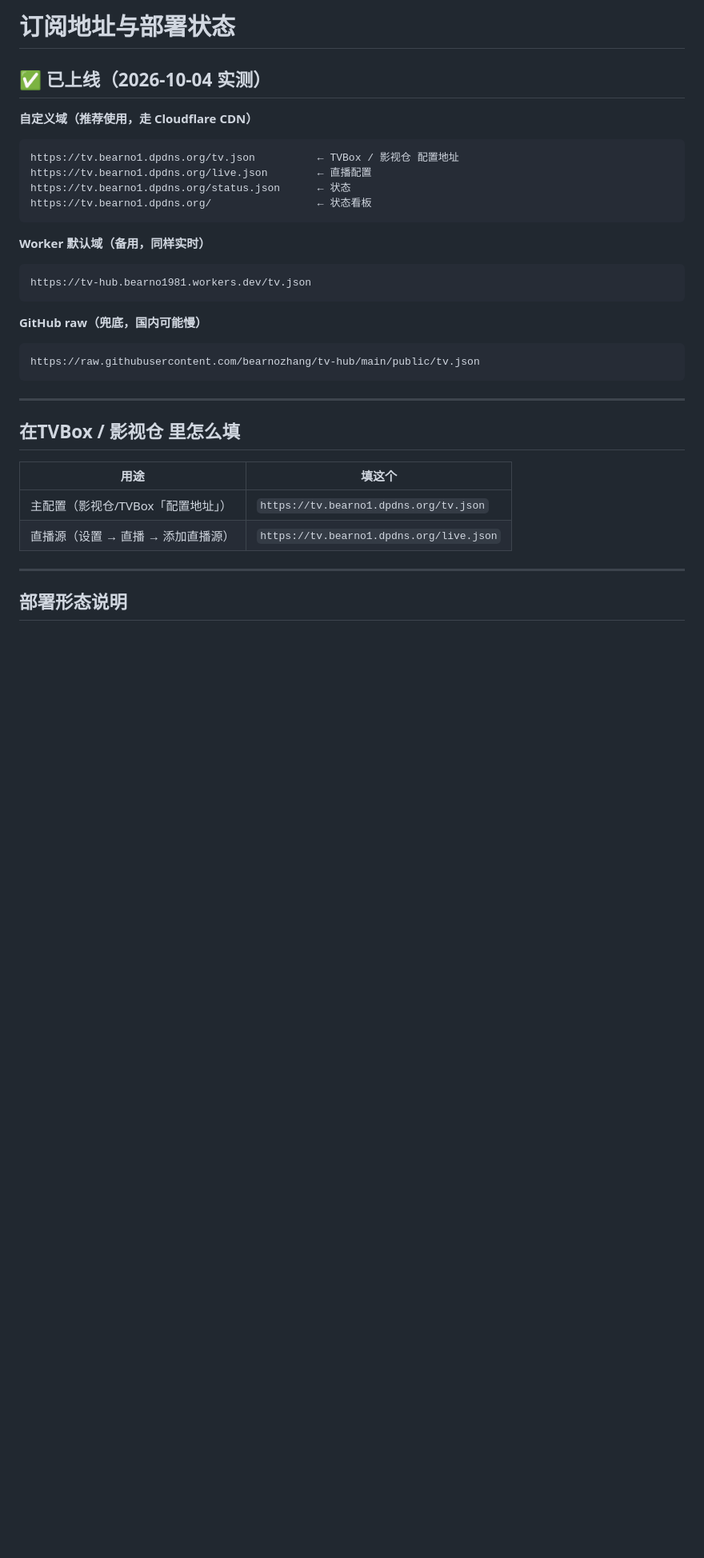
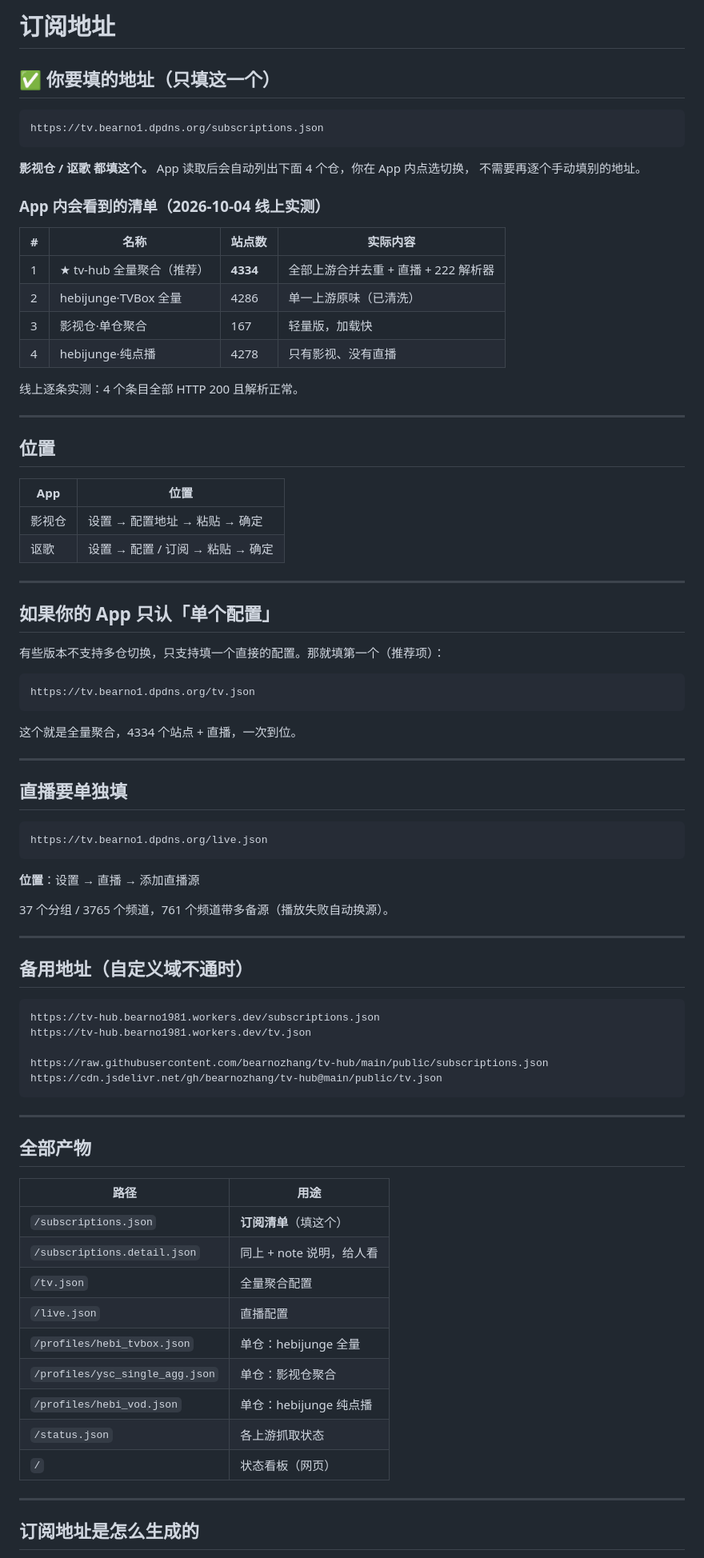
Before and after one commit to bearnozhang/tv-hub, a Markdown page: SUBSCRIPTION.md, the part around one of its changes. Shown at 80% size. GitHub-like rendering; blank space fills up the shorter version.

````diff
--- a/SUBSCRIPTION.md
+++ b/SUBSCRIPTION.md
@@ -1,38 +1,87 @@
-# 订阅地址与部署状态
+# 订阅地址
 
-## ✅ 已上线（2026-10-04 实测）
-
-**自定义域（推荐使用，走 Cloudflare CDN）**
+## ✅ 你要填的地址（只填这一个）
 
 ```
-https://tv.bearno1.dpdns.org/tv.json          ← TVBox / 影视仓 配置地址
-https://tv.bearno1.dpdns.org/live.json        ← 直播配置
-https://tv.bearno1.dpdns.org/status.json      ← 状态
-https://tv.bearno1.dpdns.org/                 ← 状态看板
+https://tv.bearno1.dpdns.org/subscriptions.json
 ```
 
-**Worker 默认域（备用，同样实时）**
+**影视仓 / 讴歌 都填这个。** App 读取后会自动列出下面 4 个仓，你在 App 内点选切换，
+不需要再逐个手动填别的地址。
+
+### App 内会看到的清单（2026-10-04 线上实测）
+
+| # | 名称 | 站点数 | 实际内容 |
+|---|---|---|---|
+| 1 | ★ tv-hub 全量聚合（推荐） | **4334** | 全部上游合并去重 + 直播 + 222 解析器 |
+| 2 | hebijunge·TVBox 全量 | 4286 | 单一上游原味（已清洗） |
+| 3 | 影视仓·单仓聚合 | 167 | 轻量版，加载快 |
+| 4 | hebijunge·纯点播 | 4278 | 只有影视、没有直播 |
+
+线上逐条实测：4 个条目全部 HTTP 200 且解析正常。
+
+---
+
+## 位置
+
+| App | 位置 |
+|---|---|
+| 影视仓 | 设置 → 配置地址 → 粘贴 → 确定 |
+| 讴歌 | 设置 → 配置 / 订阅 → 粘贴 → 确定 |
+
+---
+
+## 如果你的 App 只认「单个配置」
+
+有些版本不支持多仓切换，只支持填一个直接的配置。那就填第一个（推荐项）：
 
 ```
-https://tv-hub.bearno1981.workers.dev/tv.json
+https://tv.bearno1.dpdns.org/tv.json
 ```
 
-**GitHub raw（兜底，国内可能慢）**
+这个就是全量聚合，4334 个站点 + 直播，一次到位。
+
+---
+
+## 直播要单独填
 
 ```
-https://raw.githubusercontent.com/bearnozhang/tv-hub/main/public/tv.json
+https://tv.bearno1.dpdns.org/live.json
+```
+
+**位置**：设置 → 直播 → 添加直播源
+
+37 个分组 / 3765 个频道，761 个频道带多备源（播放失败自动换源）。
+
+---
+
+## 备用地址（自定义域不通时）
+
+```
+https://tv-hub.bearno1981.workers.dev/subscriptions.json
+https://tv-hub.bearno1981.workers.dev/tv.json
+
+https://raw.githubusercontent.com/bearnozhang/tv-hub/main/public/subscriptions.json
+https://cdn.jsdelivr.net/gh/bearnozhang/tv-hub@main/public/tv.json
 ```
 
 ---
 
-## 在TVBox / 影视仓 里怎么填
+## 全部产物
 
-| 用途 | 填这个 |
+| 路径 | 用途 |
 |---|---|
-| 主配置（影视仓/TVBox「配置地址」） | `https://tv.bearno1.dpdns.org/tv.json` |
-| 直播源（设置 → 直播 → 添加直播源） | `https://tv.bearno1.dpdns.org/live.json` |
+| `/subscriptions.json` | **订阅清单**（填这个） |
+| `/subscriptions.detail.json` | 同上 + note 说明，给人看 |
+| `/tv.json` | 全量聚合配置 |
+| `/live.json` | 直播配置 |
+| `/profiles/hebi_tvbox.json` | 单仓：hebijunge 全量 |
+| `/profiles/ysc_single_agg.json` | 单仓：影视仓聚合 |
+| `/profiles/hebi_vod.json` | 单仓：hebijunge 纯点播 |
+| `/status.json` | 各上游抓取状态 |
+| `/` | 状态看板（网页） |
 
 ---
 
-## 部署形态说明
+## 订阅地址是怎么生成的
 
````
Also changed, not shown: other parts of SUBSCRIPTION.md (+17 -74 lines).
